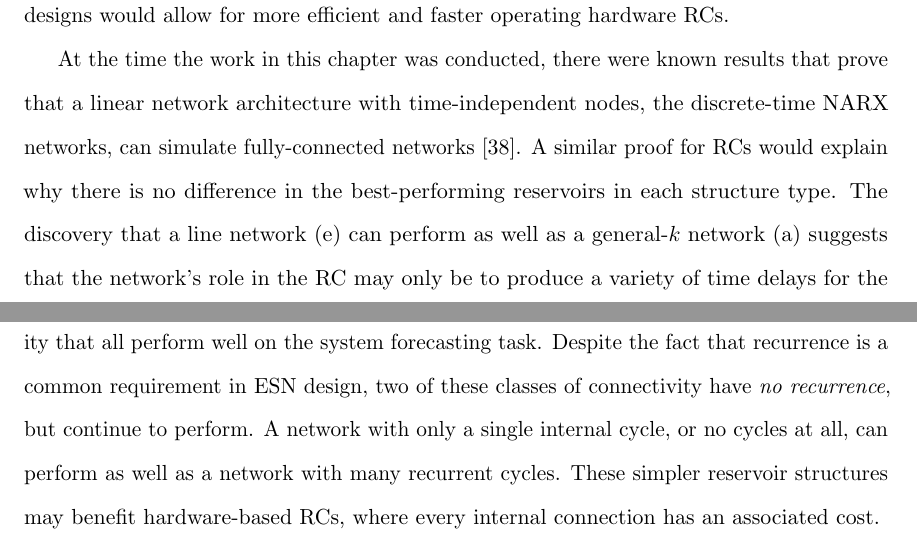
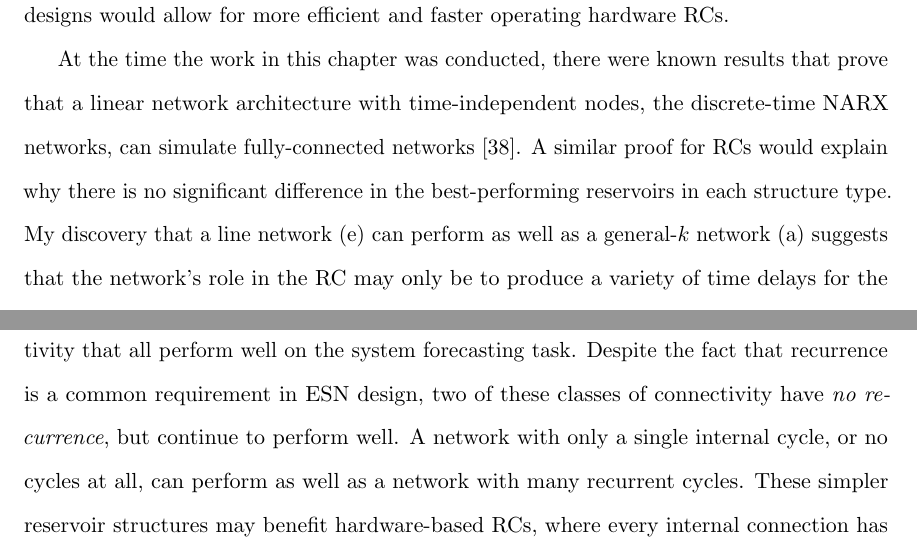
Before and after one commit to agrif/thesis, a LaTeX thesis (thesis.tex, which reads 3-low-connectivity.tex, 6-conclusion.tex): two parts of pages 52 and 86 of 99, joined at a grey line, cut so that both start at the same text. Compiled offline with pdfLaTeX.

Commit message:
light edit pass, final

```diff
--- a/3-low-connectivity.tex
+++ b/3-low-connectivity.tex
@@ -641,8 +641,8 @@ At the time the work in this chapter was conducted, there were known
 results that prove that a linear network architecture with
 time-independent nodes, the discrete-time NARX networks, can simulate
 fully-connected networks~\cite{siegelmann1997}. A similar proof for RCs
-would explain why there is no difference in the best-performing
-reservoirs in each structure type. The discovery that a line network
+would explain why there is no significant difference in the best-performing
+reservoirs in each structure type. My discovery that a line network
 (e) can perform as well as a general-$k$ network (a) suggests that the
 network's role in the RC may only be to produce a variety of time
 delays for the output layer to draw on.
--- a/6-conclusion.tex
+++ b/6-conclusion.tex
@@ -8,7 +8,7 @@ In \cref{ch:low-connectivity}, I demonstrate ESN-based RCs with five
 classes of simple internal connectivity that all perform well on the
 system forecasting task. Despite the fact that recurrence is a common
 requirement in ESN design, two of these classes of connectivity have
-\emph{no recurrence}, but continue to perform. A network with only a
+\emph{no recurrence}, but continue to perform well. A network with only a
 single internal cycle, or no cycles at all, can perform as well as a
 network with many recurrent cycles. These simpler reservoir structures
 may benefit hardware-based RCs, where every internal connection has an
```
Also changed, not shown: 2-reservoir-computing.tex (+1 -1 lines).
